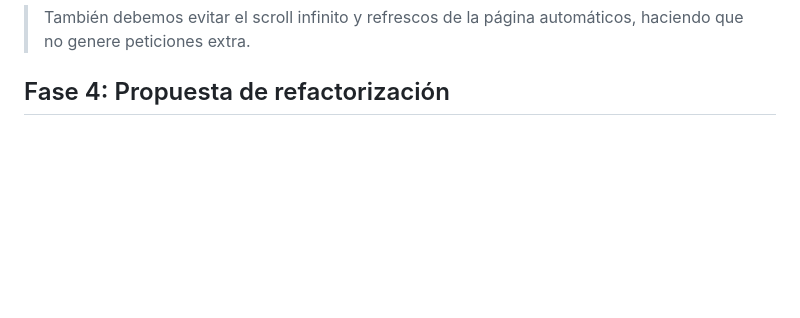
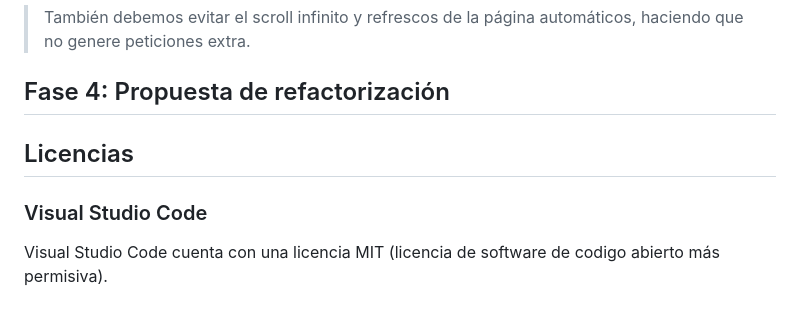
Before and after one commit to JordiBasconCC/Auditoria-Refactorizacion-BasconParrillaJordi, a Markdown page: README.md, the part around the change. GitHub-like rendering; blank space fills up the shorter version.

Commit message:
Licencias añadido

```diff
--- a/README.md
+++ b/README.md
@@ -73,3 +73,9 @@ Como dice la paradoja de Jevons, al optimizar la web y cargar mucho más rápido
 > También debemos evitar el scroll infinito y refrescos de la página automáticos, haciendo que no genere peticiones extra.
 
 ## Fase 4: Propuesta de refactorización
+
+
+## Licencias
+
+### Visual Studio Code
+Visual Studio Code cuenta con una licencia MIT (licencia de software de codigo abierto más permisiva).
```
